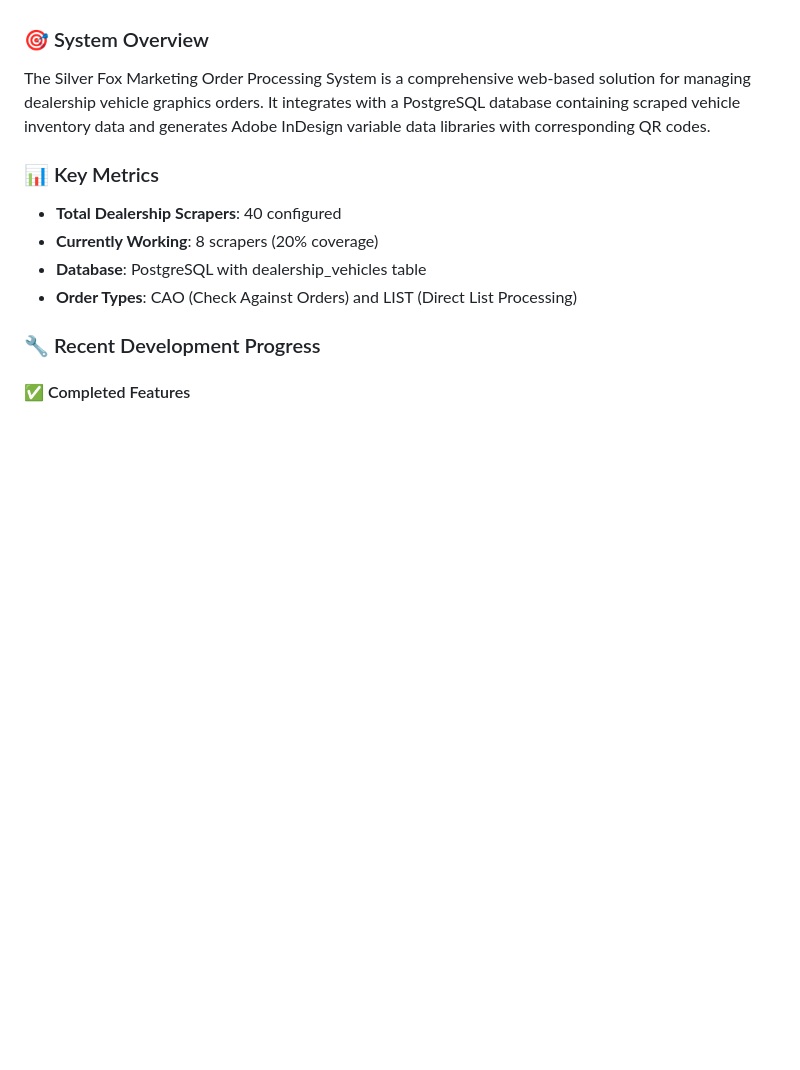
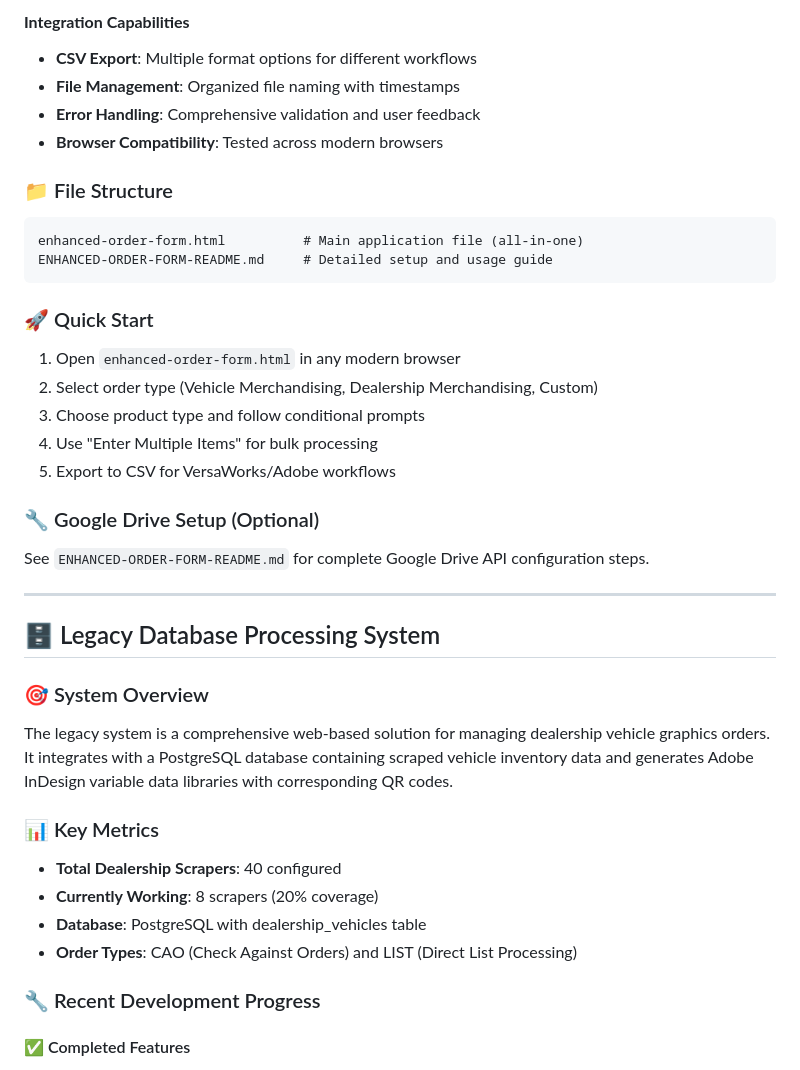
Before and after one commit to Silver-Fox-Marketing/silver-fox-order-form-enhanced, a Markdown page: README.md, the part around one of its changes. Rendered like a GitHub page; blank space fills up the shorter version.

````diff
--- a/README.md
+++ b/README.md
@@ -8,7 +68,32 @@
+#### **Integration Capabilities**
+- **CSV Export**: Multiple format options for different workflows
+- **File Management**: Organized file naming with timestamps
+- **Error Handling**: Comprehensive validation and user feedback
+- **Browser Compatibility**: Tested across modern browsers
+
+### 📁 File Structure
+```
+enhanced-order-form.html          # Main application file (all-in-one)
+ENHANCED-ORDER-FORM-README.md     # Detailed setup and usage guide
+```
+
+### 🚀 Quick Start
+1. Open `enhanced-order-form.html` in any modern browser
+2. Select order type (Vehicle Merchandising, Dealership Merchandising, Custom)
+3. Choose product type and follow conditional prompts
+4. Use "Enter Multiple Items" for bulk processing
+5. Export to CSV for VersaWorks/Adobe workflows
+
+### 🔧 Google Drive Setup (Optional)
+See `ENHANCED-ORDER-FORM-README.md` for complete Google Drive API configuration steps.
+
+---
+
+## 🗄️ Legacy Database Processing System
 
 ### 🎯 System Overview
 
-The Silver Fox Marketing Order Processing System is a comprehensive web-based solution for managing dealership vehicle graphics orders. It integrates with a PostgreSQL database containing scraped vehicle inventory data and generates Adobe InDesign variable data libraries with corresponding QR codes.
+The legacy system is a comprehensive web-based solution for managing dealership vehicle graphics orders. It integrates with a PostgreSQL database containing scraped vehicle inventory data and generates Adobe InDesign variable data libraries with corresponding QR codes.
 
 ### 📊 Key Metrics
 - **Total Dealership Scrapers**: 40 configured
````
Also changed, not shown: other parts of README.md (+63 -3 lines).
